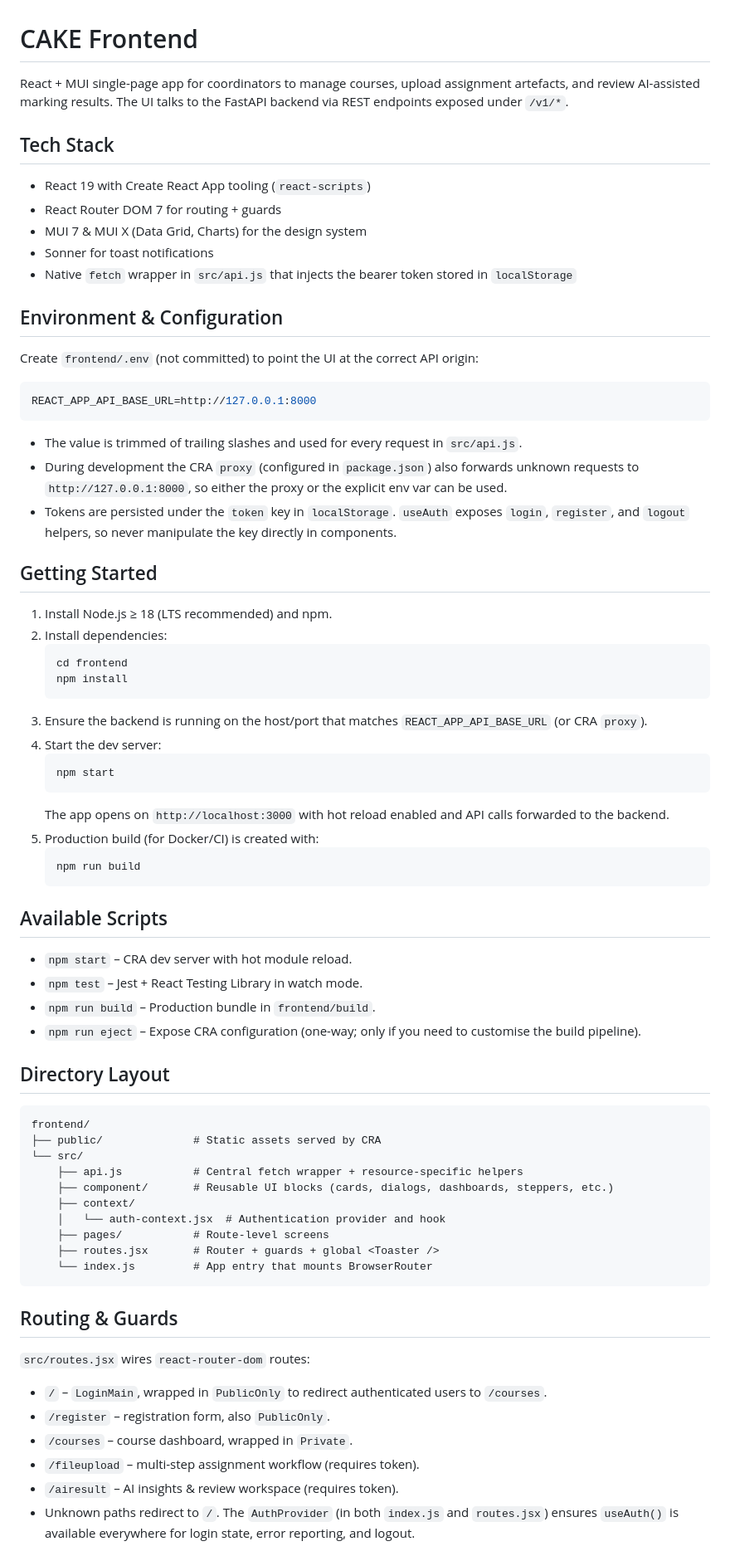
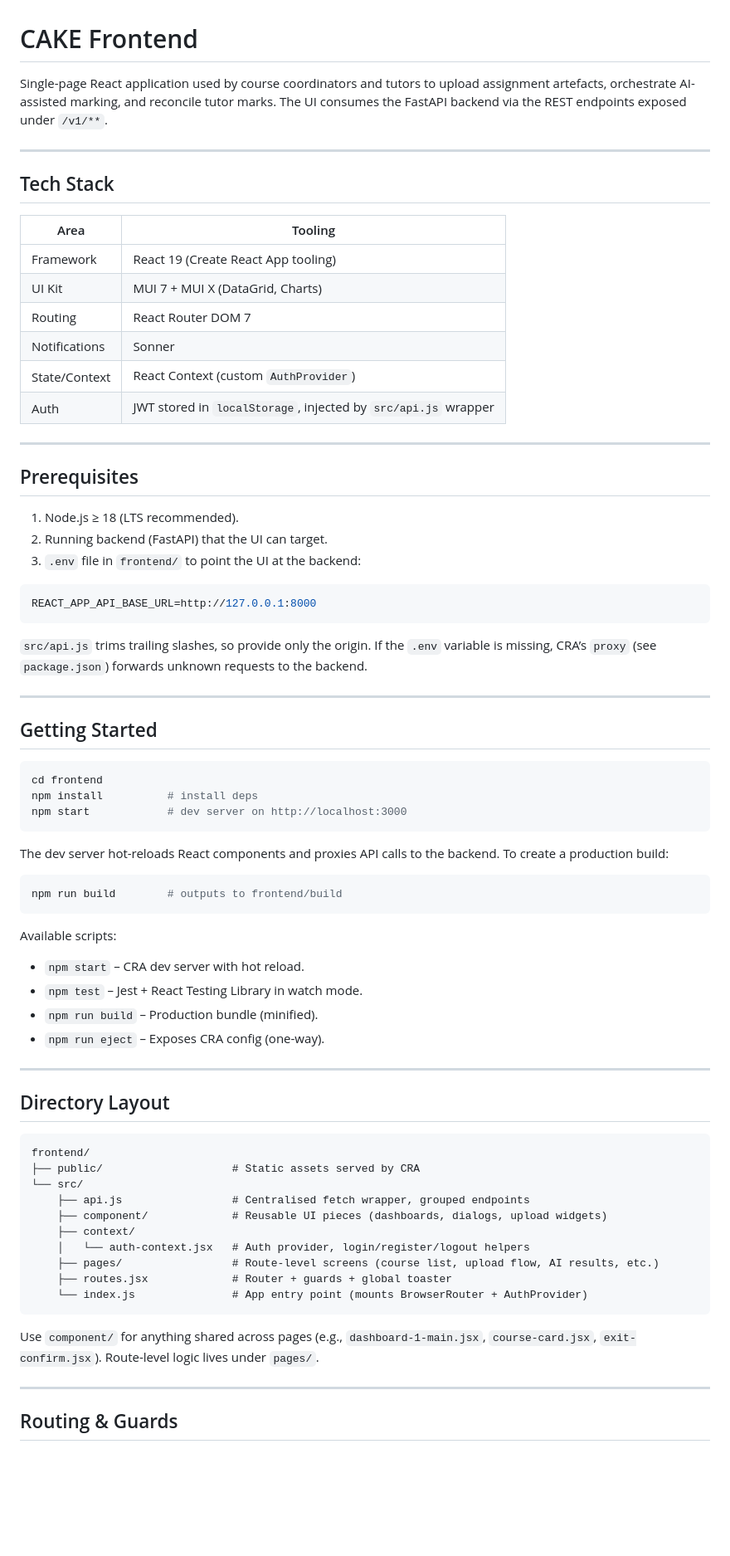
Before and after one commit to unsw-cse-comp99-3900/capstone-project-25t3-9900-h18f-cake, a Markdown page: frontend/README.md, the part around one of its changes. Shown at 83% size. GitHub-like rendering; blank space fills up the shorter version.

Commit message:
H18FCAKE-85 frontend read me update

````diff
--- a/frontend/README.md
+++ b/frontend/README.md
@@ -1,70 +1,77 @@
 # CAKE Frontend
 
-React + MUI single-page app for coordinators to manage courses, upload assignment artefacts, and review AI-assisted marking results. The UI talks to the FastAPI backend via REST endpoints exposed under `/v1/*`.
+Single-page React application used by course coordinators and tutors to upload assignment artefacts, orchestrate AI-assisted marking, and reconcile tutor marks. The UI consumes the FastAPI backend via the REST endpoints exposed under `/v1/**`.
+
+---
 
 ## Tech Stack
-- React 19 with Create React App tooling (`react-scripts`)
-- React Router DOM 7 for routing + guards
-- MUI 7 & MUI X (Data Grid, Charts) for the design system
-- Sonner for toast notifications
-- Native `fetch` wrapper in `src/api.js` that injects the bearer token stored in `localStorage`
 
-## Environment & Configuration
-Create `frontend/.env` (not committed) to point the UI at the correct API origin:
+| Area            | Tooling                                                                           |
+|-----------------|------------------------------------------------------------------------------------|
+| Framework       | React 19 (Create React App tooling)                                                |
+| UI Kit          | MUI 7 + MUI X (DataGrid, Charts)                                                   |
+| Routing         | React Router DOM 7                                                                 |
+| Notifications   | Sonner                                                                             |
+| State/Context   | React Context (custom `AuthProvider`)                                              |
+| Auth            | JWT stored in `localStorage`, injected by `src/api.js` wrapper                     |
+
+---
+
+## Prerequisites
+
+1. Node.js ≥ 18 (LTS recommended).
+2. Running backend (FastAPI) that the UI can target.
+3. `.env` file in `frontend/` to point the UI at the backend:
 
 ```bash
 REACT_APP_API_BASE_URL=http://127.0.0.1:8000
 ```
 
-- The value is trimmed of trailing slashes and used for every request in `src/api.js`.
-- During development the CRA `proxy` (configured in `package.json`) also forwards unknown requests to `http://127.0.0.1:8000`, so either the proxy or the explicit env var can be used.
-- Tokens are persisted under the `token` key in `localStorage`. `useAuth` exposes `login`, `register`, and `logout` helpers, so never manipulate the key directly in components.
+`src/api.js` trims trailing slashes, so provide only the origin. If the `.env` variable is missing, CRA’s `proxy` (see `package.json`) forwards unknown requests to the backend.
+
+---
 
 ## Getting Started
-1. Install Node.js ≥ 18 (LTS recommended) and npm.
-2. Install dependencies:
-   ```bash
-   cd frontend
-   npm install
-   ```
-3. Ensure the backend is running on the host/port that matches `REACT_APP_API_BASE_URL` (or CRA `proxy`).
-4. Start the dev server:
-   ```bash
-   npm start
-   ```
-   The app opens on `http://localhost:3000` with hot reload enabled and API calls forwarded to the backend.
-5. Production build (for Docker/CI) is created with:
-   ```bash
-   npm run build
-   ```
 
-## Available Scripts
-- `npm start` – CRA dev server with hot module reload.
+```bash
+cd frontend
+npm install          # install deps
+npm start            # dev server on http://localhost:3000
+```
+
+The dev server hot-reloads React components and proxies API calls to the backend. To create a production build:
+
+```bash
+npm run build        # outputs to frontend/build
+```
+
+Available scripts:
+
+- `npm start` – CRA dev server with hot reload.
 - `npm test` – Jest + React Testing Library in watch mode.
-- `npm run build` – Production bundle in `frontend/build`.
-- `npm run eject` – Expose CRA configuration (one-way; only if you need to customise the build pipeline).
+- `npm run build` – Production bundle (minified).
+- `npm run eject` – Exposes CRA config (one-way).
+
+---
 
 ## Directory Layout
+
 ```
 frontend/
-├── public/              # Static assets served by CRA
+├── public/                    # Static assets served by CRA
 └── src/
-    ├── api.js           # Central fetch wrapper + resource-specific helpers
-    ├── component/       # Reusable UI blocks (cards, dialogs, dashboards, steppers, etc.)
+    ├── api.js                 # Centralised fetch wrapper, grouped endpoints
+    ├── component/             # Reusable UI pieces (dashboards, dialogs, upload widgets)
     ├── context/
-    │   └── auth-context.jsx  # Authentication provider and hook
-    ├── pages/           # Route-level screens
-    ├── routes.jsx       # Router + guards + global <Toaster />
-    └── index.js         # App entry that mounts BrowserRouter
+    │   └── auth-context.jsx   # Auth provider, login/register/logout helpers
+    ├── pages/                 # Route-level screens (course list, upload flow, AI results, etc.)
+    ├── routes.jsx             # Router + guards + global toaster
+    └── index.js               # App entry point (mounts BrowserRouter + AuthProvider)
 ```
 
+Use `component/` for anything shared across pages (e.g., `dashboard-1-main.jsx`, `course-card.jsx`, `exit-confirm.jsx`). Route-level logic lives under `pages/`.
+
+---
+
 ## Routing & Guards
-`src/routes.jsx` wires `react-router-dom` routes:
-- `/` – `LoginMain`, wrapped in `PublicOnly` to redirect authenticated users to `/courses`.
-- `/register` – registration form, also `PublicOnly`.
-- `/courses` – course dashboard, wrapped in `Private`.
-- `/fileupload` – multi-step assignment workflow (requires token).
-- `/airesult` – AI insights & review workspace (requires token).
-- Unknown paths redirect to `/`.
-The `AuthProvider` (in both `index.js` and `routes.jsx`) ensures `useAuth()` is available everywhere for login state, error reporting, and logout.
 
````
Also changed, not shown: other parts of frontend/README.md (+91 -53 lines).
